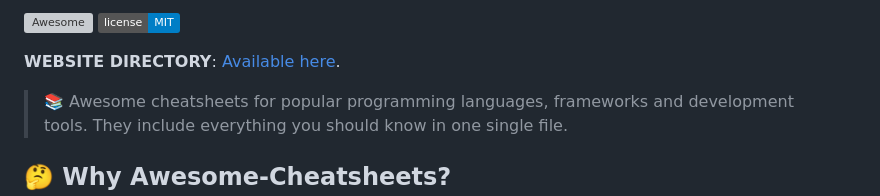
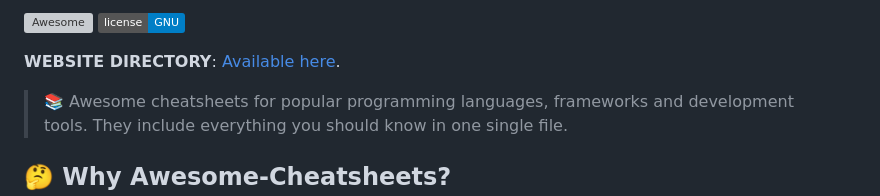
Before and after one commit to mackka2k/CHEATSHEET, a Markdown page: README.md, the part around the change. Rendered like a GitHub page; badges without logos; grey boxes are pictures that could not be loaded.

```diff
--- a/README.md
+++ b/README.md
@@ -1,4 +1,4 @@
-[![Awesome](https://awesome.re/badge.svg)](https://awesome.re) [![GitHub license](https://img.shields.io/badge/license-MIT-blue.svg)](https://github.com/LeCoupa/awesome-cheatsheets/blob/master/LICENSE)
+[![Awesome](https://awesome.re/badge.svg)](https://awesome.re) [![GitHub license](https://img.shields.io/badge/license-GNU-blue.svg)](https://github.com/LeCoupa/awesome-cheatsheets/blob/master/LICENSE)
 
 **WEBSITE DIRECTORY**: [Available here](https://lecoupa.github.io/awesome-cheatsheets/).
 
```
